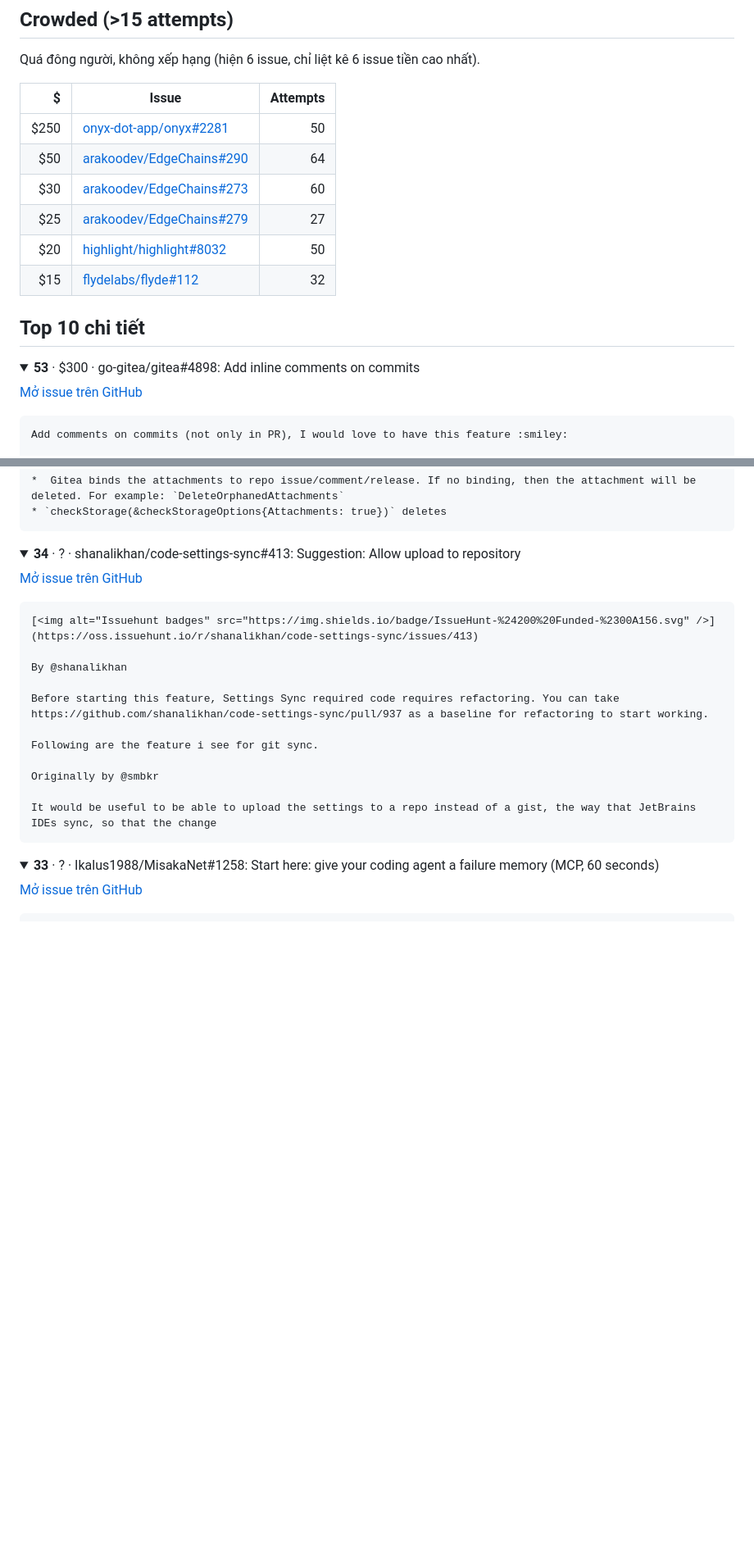
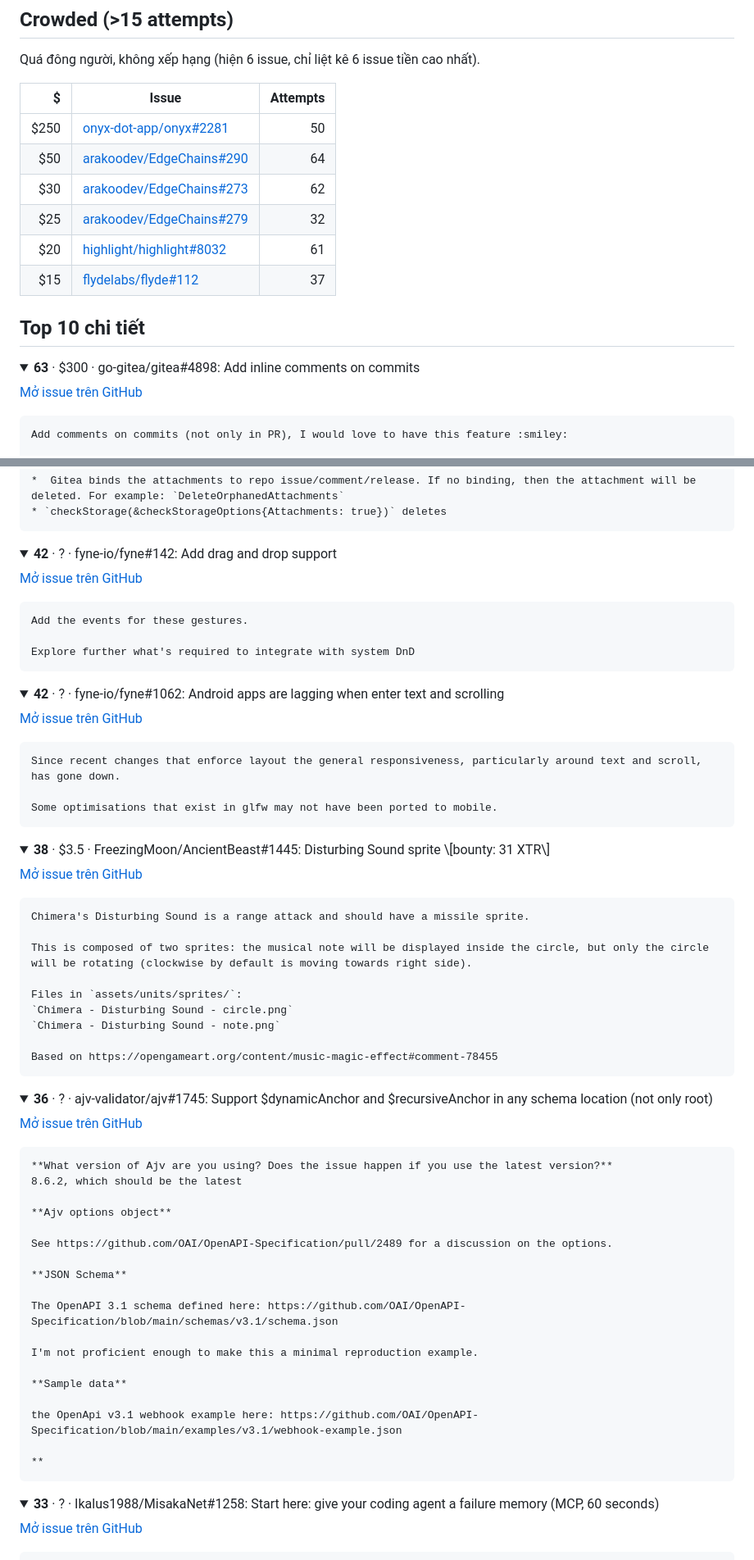
Before and after one commit to nguyenvanlinh14/qa-agent-portfolio, a Markdown page: docs/oss/bounties.md, 2 parts joined by grey strips. Shown at 82% size. Rendered like a GitHub page; folded sections open; blank space fills up the shorter version.

Commit message:
chore(oss): refresh candidate issues and bounties

````diff
--- a/docs/oss/bounties.md
+++ b/docs/oss/bounties.md
@@ -30,15 +39,15 @@ Quá đông người, không xếp hạng (hiện 6 issue, chỉ liệt kê 6 is
 |---:|---|---:|
 | $250 | [onyx-dot-app/onyx#2281](https://github.com/onyx-dot-app/onyx/issues/2281) | 50 |
 | $50 | [arakoodev/EdgeChains#290](https://github.com/arakoodev/EdgeChains/issues/290) | 64 |
-| $30 | [arakoodev/EdgeChains#273](https://github.com/arakoodev/EdgeChains/issues/273) | 60 |
-| $25 | [arakoodev/EdgeChains#279](https://github.com/arakoodev/EdgeChains/issues/279) | 27 |
-| $20 | [highlight/highlight#8032](https://github.com/highlight/highlight/issues/8032) | 50 |
-| $15 | [flydelabs/flyde#112](https://github.com/flydelabs/flyde/issues/112) | 32 |
+| $30 | [arakoodev/EdgeChains#273](https://github.com/arakoodev/EdgeChains/issues/273) | 62 |
+| $25 | [arakoodev/EdgeChains#279](https://github.com/arakoodev/EdgeChains/issues/279) | 32 |
+| $20 | [highlight/highlight#8032](https://github.com/highlight/highlight/issues/8032) | 61 |
+| $15 | [flydelabs/flyde#112](https://github.com/flydelabs/flyde/issues/112) | 37 |
 
 ## Top 10 chi tiết
 
 <details>
-<summary><b>53</b> · $300 · go-gitea/gitea#4898: Add inline comments on commits</summary>
+<summary><b>63</b> · $300 · go-gitea/gitea#4898: Add inline comments on commits</summary>
 
 [Mở issue trên GitHub](https://github.com/go-gitea/gitea/issues/4898)
 
@@ -60,5 +69,5 @@ Update: there were some attempts but they failed to make attachment management r
 </details>
 
 <details>
-<summary><b>34</b> · ? · shanalikhan/code-settings-sync#413: Suggestion: Allow upload to repository</summary>
+<summary><b>42</b> · ? · fyne-io/fyne#142: Add drag and drop support</summary>
 
@@ -66,16 +75,68 @@ Update: there were some attempts but they failed to make attachment management r
 
 ```text
-[<img alt="Issuehunt badges" src="https://img.shields.io/badge/IssueHunt-%24200%20Funded-%2300A156.svg" />](https://oss.issuehunt.io/r/shanalikhan/code-settings-sync/issues/413)
+Add the events for these gestures.
 
-By @shanalikhan
+Explore further what's required to integrate with system DnD
+```
 
-Before starting this feature, Settings Sync required code requires refactoring. You can take https://github.com/shanalikhan/code-settings-sync/pull/937 as a baseline for refactoring to start working.
+</details>
 
-Following are the feature i see for git sync.
+<details>
+<summary><b>42</b> · ? · fyne-io/fyne#1062: Android apps are lagging when enter text and scrolling</summary>
 
-Originally by @smbkr
+[Mở issue trên GitHub](https://github.com/fyne-io/fyne/issues/1062)
 
-It would be useful to be able to upload the settings to a repo instead of a gist, the way that JetBrains IDEs sync, so that the change
+```text
+Since recent changes that enforce layout the general responsiveness, particularly around text and scroll, has gone down.
+
+Some optimisations that exist in glfw may not have been ported to mobile.
+```
+
+</details>
+
+<details>
+<summary><b>38</b> · $3.5 · FreezingMoon/AncientBeast#1445: Disturbing Sound sprite \[bounty: 31 XTR\]</summary>
+
+[Mở issue trên GitHub](https://github.com/FreezingMoon/AncientBeast/issues/1445)
+
+```text
+Chimera's Disturbing Sound is a range attack and should have a missile sprite.
+
+This is composed of two sprites: the musical note will be displayed inside the circle, but only the circle will be rotating (clockwise by default is moving towards right side).
+
+Files in `assets/units/sprites/`:
+`Chimera - Disturbing Sound - circle.png`
+`Chimera - Disturbing Sound - note.png`
+
+Based on https://opengameart.org/content/music-magic-effect#comment-78455
+```
+
+</details>
+
+<details>
+<summary><b>36</b> · ? · ajv-validator/ajv#1745: Support $dynamicAnchor and $recursiveAnchor in any schema location (not only root)</summary>
+
+[Mở issue trên GitHub](https://github.com/ajv-validator/ajv/issues/1745)
+
+```text
+**What version of Ajv are you using? Does the issue happen if you use the latest version?**
+8.6.2, which should be the latest
+
+**Ajv options object**
+
+See https://github.com/OAI/OpenAPI-Specification/pull/2489 for a discussion on the options.
+
+**JSON Schema**
+
+The OpenAPI 3.1 schema defined here: https://github.com/OAI/OpenAPI-Specification/blob/main/schemas/v3.1/schema.json
+
+I'm not proficient enough to make this a minimal reproduction example.
+
+**Sample data**
+
+the OpenApi v3.1 webhook example here: https://github.com/OAI/OpenAPI-Specification/blob/main/examples/v3.1/webhook-example.json
+
+**
 ```
 
 </details>
````
Also changed, not shown: other parts of docs/oss/bounties.md (+44 -35 lines), docs/oss/candidates.md (+13 -13 lines).
